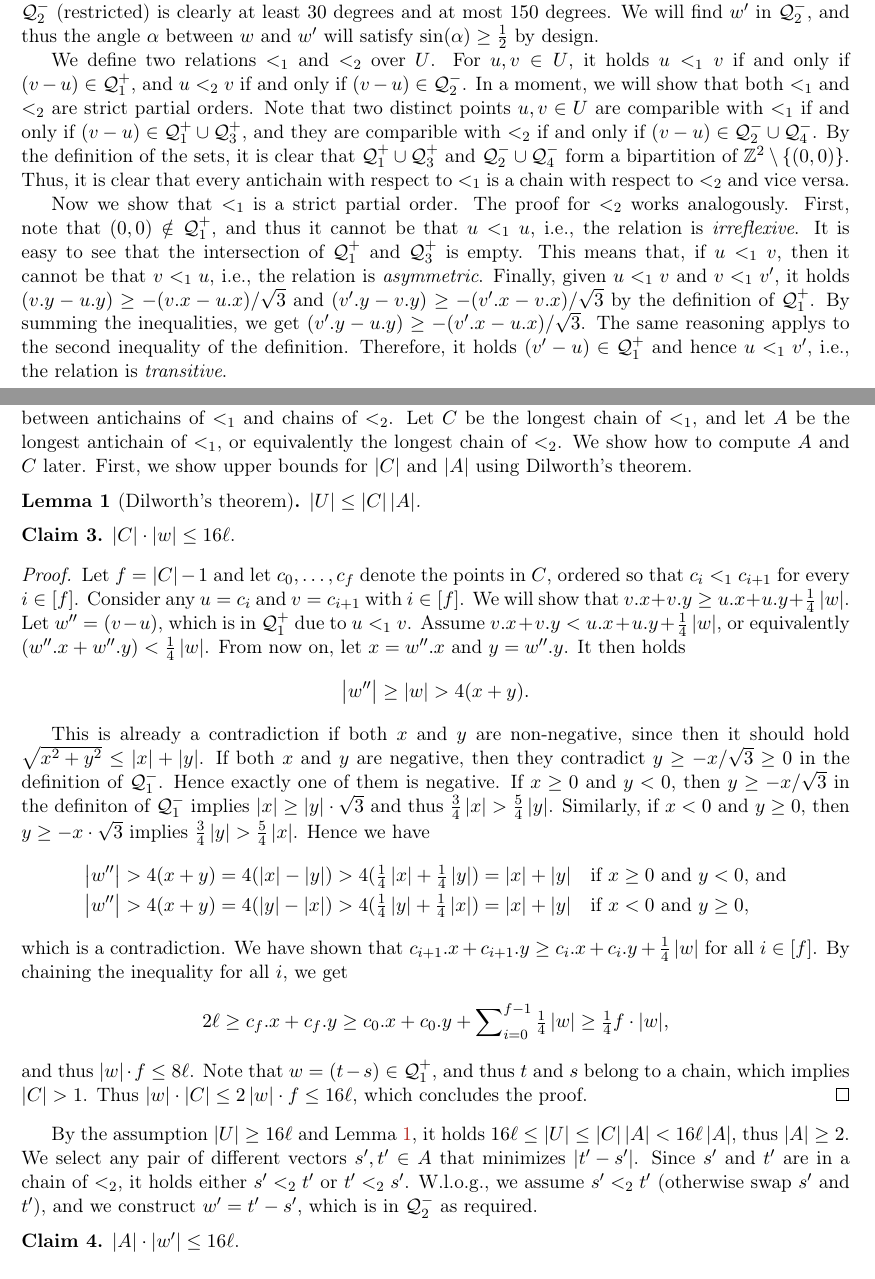
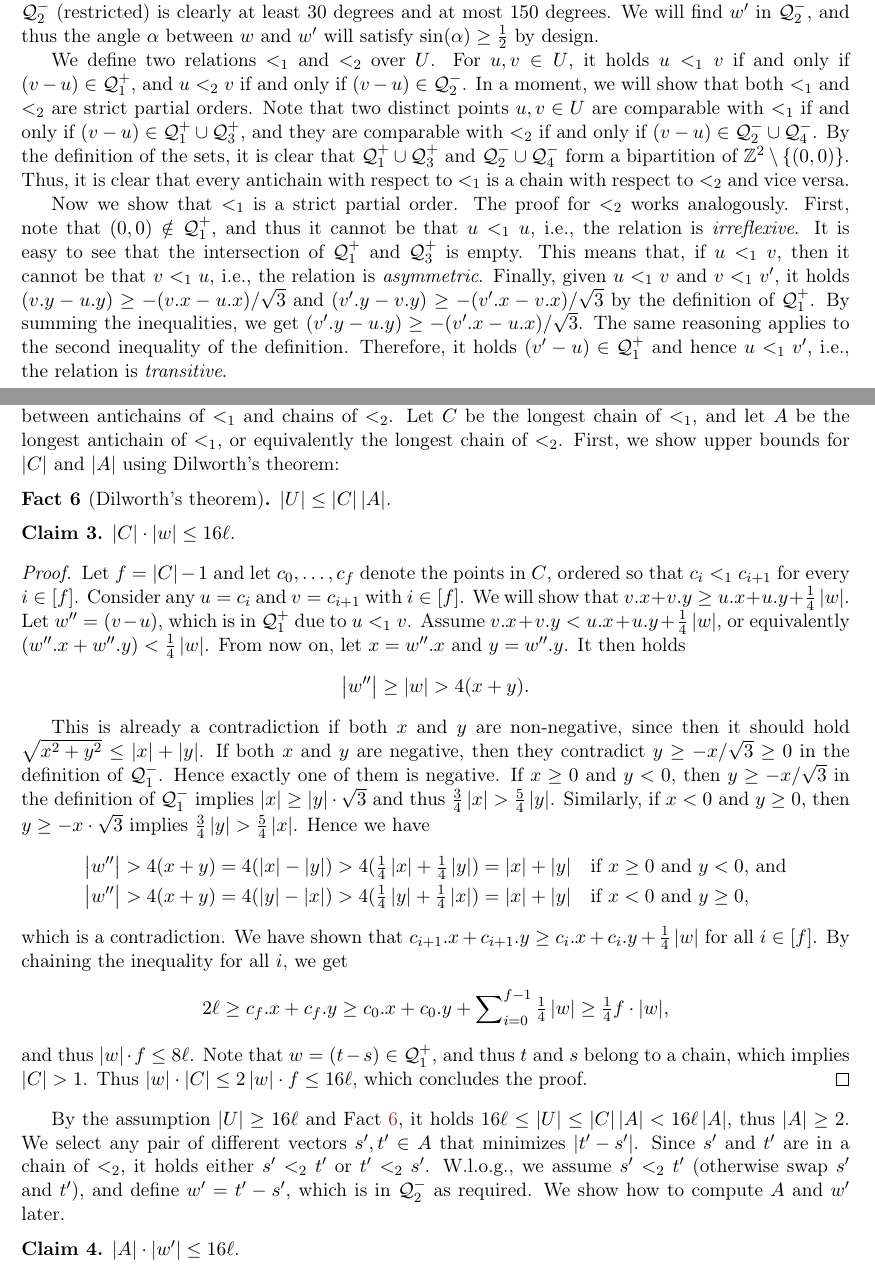
Before and after one commit to AGorkiewicz/2D-stuff, a LaTeX paper (main.tex): two parts of pages 12 and 13 of 30, joined at a grey line, cut so that both start at the same text. Compiled offline with pdfLaTeX.

Commit message:
proofreading chains-antichains

```diff
--- a/main.tex
+++ b/main.tex
@@ -728,19 +728,19 @@ $\Q_2^- = \{ (x,y) \in \mathbb Z^2\phantom{\ \setminus \{(0,0)\}} \mid y > -x /
 Analogously, we obtain the extended $\Q_3$ as $\Q_3^+ = \{ z \in \mathbb Z^2 \mid -z \in \Q_1^+ \}$, and the restricted $\Q_4$ as $\Q_4^- = \{ z \in \mathbb Z^2 \mid -z \in \Q_2^- \}$. The angle between a vector in $\Q_1$ (not extended) and a vector in $\Q_2^-$ (restricted) is clearly at least $30$ degrees and at most $150$ degrees. We will find $w'$ in $\Q_2^-$, and thus the angle $\alpha$ between $w$ and $w'$ will satisfy $\sin(\alpha) \geq \frac12$ by design.
 
 We define two relations $<_1$ and $<_2$ over $U$. For $u, v \in U$, it holds $u <_1 v$ if and only if $(v - u) \in \Q_1^+$, and $u <_2 v$ if and only if $(v - u) \in \Q_2^-$. In a moment, we will show that both $<_1$ and $<_2$ are strict partial orders.
-Note that two distinct points $u,v \in U$ are comparible with $<_1$ if and only if $(v - u) \in \Q_1^+ \cup \Q_3^+$, and they are comparible with $<_2$ if and only if $(v - u) \in \Q_2^- \cup \Q_4^-$.
+Note that two distinct points $u,v \in U$ are comparable with $<_1$ if and only if $(v - u) \in \Q_1^+ \cup \Q_3^+$, and they are comparable with $<_2$ if and only if $(v - u) \in \Q_2^- \cup \Q_4^-$.
 By the definition of the sets, it is clear that $\Q_1^+ \cup \Q_3^+$ and $\Q_2^- \cup \Q_4^-$ form a bipartition of $\mathbb Z^2 \setminus \{(0,0)\}$.
 %(they resemble half-planes defined by the line $y = -x / \sqrt{3}$, with a simple case distinction for points on the line).
 Thus, it is clear that every antichain with respect to $<_1$ is a chain with respect to $<_2$ and vice versa.
 
-Now we show that $<_1$ is a strict partial order. The proof for $<_2$ works analogously. First, note that $(0,0) \notin \Q_1^+$, and thus it cannot be that $u <_1 u$, i.e., the relation is \emph{irreflexive}. It is easy to see that the intersection of $\Q_1^+$ and $\Q_3^+$ is empty. This means that, if $u <_1 v$, then it cannot be that $v <_1 u$, i.e., the relation is \emph{asymmetric}. Finally, given $u <_1 v$ and $v <_1 v'$, it holds $(v.y - u.y) \geq -(v.x-u.x)/\sqrt{3}$ and $(v'.y - v.y) \geq -(v'.x-v.x)/\sqrt{3}$ by the definition of $\Q_1^+$. By summing the inequalities, we get $(v'.y - u.y) \geq -(v'.x-u.x)/\sqrt{3}$. The same reasoning applys to the second inequality of the definition. Therefore, it holds $(v' - u) \in \Q_1^+$ and hence $u <_1 v'$, i.e., the relation is \emph{transitive}.
+Now we show that $<_1$ is a strict partial order. The proof for $<_2$ works analogously. First, note that $(0,0) \notin \Q_1^+$, and thus it cannot be that $u <_1 u$, i.e., the relation is \emph{irreflexive}. It is easy to see that the intersection of $\Q_1^+$ and $\Q_3^+$ is empty. This means that, if $u <_1 v$, then it cannot be that $v <_1 u$, i.e., the relation is \emph{asymmetric}. Finally, given $u <_1 v$ and $v <_1 v'$, it holds $(v.y - u.y) \geq -(v.x-u.x)/\sqrt{3}$ and $(v'.y - v.y) \geq -(v'.x-v.x)/\sqrt{3}$ by the definition of $\Q_1^+$. By summing the inequalities, we get $(v'.y - u.y) \geq -(v'.x-u.x)/\sqrt{3}$. The same reasoning applies to the second inequality of the definition. Therefore, it holds $(v' - u) \in \Q_1^+$ and hence $u <_1 v'$, i.e., the relation is \emph{transitive}.
 
 We have shown that $<_1$ and $<_2$ are strict partial orders, with a one-to-one correspondence between antichains of $<_1$ and chains of $<_2$.
-Let $C$ be the longest chain of $<_1$, and let $A$ be the longest antichain of $<_1$, or equivalently the longest chain of $<_2$. We show how to compute $A$ and $C$ later. First, we show upper bounds for $\absolute{C}$ and $\absolute{A}$ using Dilworth's theorem.
+Let $C$ be the longest chain of $<_1$, and let $A$ be the longest antichain of $<_1$, or equivalently the longest chain of $<_2$. First, we show upper bounds for $\absolute{C}$ and $\absolute{A}$ using Dilworth's theorem:
 
-\begin{lemma}[Dilworth's theorem]\label{dilworth}
+\begin{fact}[Dilworth's theorem]\label{dilworth}
 	$\absolute{U} \le \absolute{C} \absolute{A}$.
-\end{lemma}
+\end{fact}
 
 \begin{claim}\label{C_ineq}
 	$\absolute{C} \cdot \absolute{w} \leq 16\ell$.
@@ -750,7 +750,7 @@ Let $C$ be the longest chain of $<_1$, and let $A$ be the longest antichain of $
 		Consider any $u = c_i$ and $v = c_{i + 1}$ with $i \in [f]$. We will show that $v.x + v.y \geq u.x + u.y + \frac14\absolute{w}$.
 		Let $w'' = (v - u)$, which is in $\Q_1^+$ due to $u <_1 v$. Assume $v.x + v.y < u.x + u.y + \frac14\absolute{w}$, or equivalently $(w''.x + w''.y) < \frac14\absolute{w}$. From now on, let $x = w''.x$ and $y = w''.y$. It then holds $$\absolute{w''} \geq \absolute{w} > 4(x + y).$$
 
-		This is already a contradiction if both $x$ and $y$ are non-negative, since then it should hold $\sqrt{x^2 + y^2} \leq \absolute{x} + \absolute{y}$. If both $x$ and $y$ are negative, then they contradict $y \geq -x/\sqrt{3} \geq 0$ in the definition of $\Q_1^-$. Hence exactly one of them is negative. If $x \geq 0$ and $y < 0$, then $y \geq -x / \sqrt{3}$ in the definiton of $\Q_1^-$ implies $\absolute{x} \geq \absolute{y}\cdot \sqrt{3}$ and thus $\frac34\absolute{x} > \frac54\absolute{y}$. Similarly, if $x < 0$ and $y \geq 0$, then $y \geq -x \cdot \sqrt{3}$ implies $\frac34\absolute{y} > \frac54\absolute{x}$. Hence we have
+		This is already a contradiction if both $x$ and $y$ are non-negative, since then it should hold $\sqrt{x^2 + y^2} \leq \absolute{x} + \absolute{y}$. If both $x$ and $y$ are negative, then they contradict $y \geq -x/\sqrt{3} \geq 0$ in the definition of $\Q_1^-$. Hence exactly one of them is negative. If $x \geq 0$ and $y < 0$, then $y \geq -x / \sqrt{3}$ in the definition of $\Q_1^-$ implies $\absolute{x} \geq \absolute{y}\cdot \sqrt{3}$ and thus $\frac34\absolute{x} > \frac54\absolute{y}$. Similarly, if $x < 0$ and $y \geq 0$, then $y \geq -x \cdot \sqrt{3}$ implies $\frac34\absolute{y} > \frac54\absolute{x}$. Hence we have
 		%
 	\begin{alignat*}{1}
 		\absolute{w''} > 4(x + y) =
@@ -772,7 +772,7 @@ Let $C$ be the longest chain of $<_1$, and let $A$ be the longest antichain of $
 By the assumption $\absolute{U} \ge 16\ell$ and \Cref{dilworth}, it holds
 $16 \ell \le \absolute{U} \le \absolute{C} \absolute{A} < 16\ell\absolute{A}$,
 thus $\absolute{A} \ge 2$.
-We select any pair of different vectors $s', t' \in A$ that minimizes $\absolute{t' - s'}$. Since $s'$ and $t'$ are in a chain of $<_2$, it holds either $s' <_2 t'$ or $t' <_2 s'$. W.l.o.g., we assume $s' <_2 t'$ (otherwise swap $s'$ and $t'$), and we construct $w' = t' - s'$, which is in $\Q_2^-$ as required.
+We select any pair of different vectors $s', t' \in A$ that minimizes $\absolute{t' - s'}$. Since $s'$ and $t'$ are in a chain of $<_2$, it holds either $s' <_2 t'$ or $t' <_2 s'$. W.l.o.g., we assume $s' <_2 t'$ (otherwise swap $s'$ and~$t'$), and define $w' = t' - s'$, which is in $\Q_2^-$ as required.  We show how to compute $A$ and $w'$ later.
 
 \begin{claim}\label{A_ineq}
 	$\absolute{A}\cdot \absolute{w'} \leq 16\ell$.
```
Also changed, not shown: main.tex (12 more changed lines).
